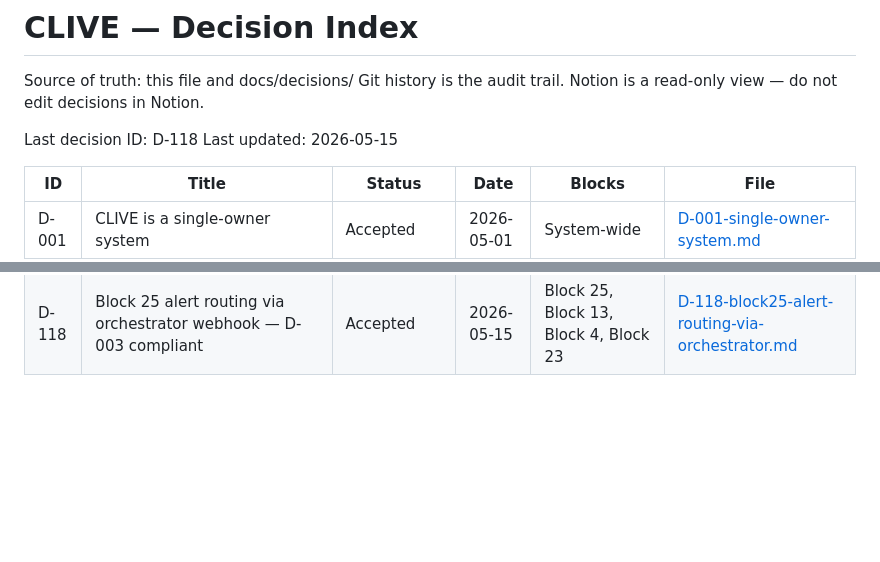
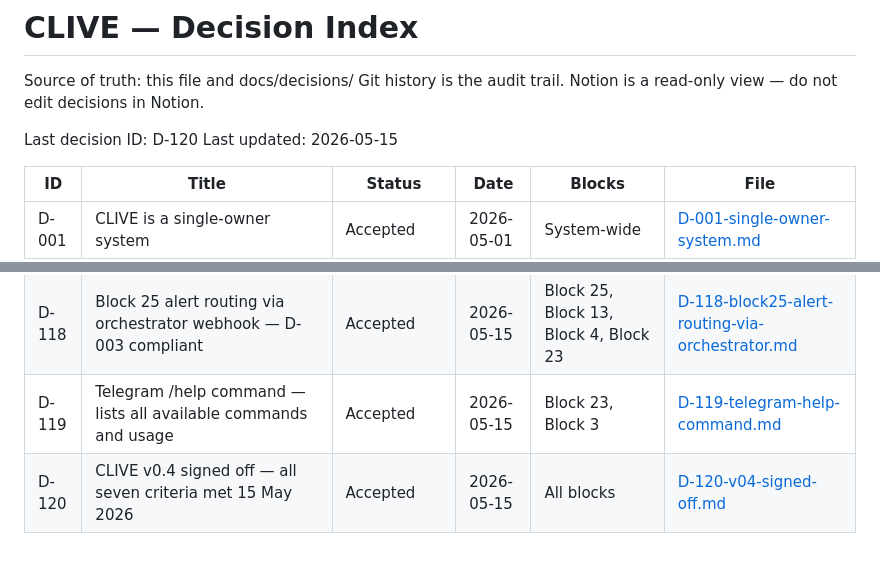
Before and after one commit to halmstraw/clive, a Markdown page: DECISIONS.md, 2 parts joined by grey strips. GitHub-like rendering; blank space fills up the shorter version.

```diff
--- a/DECISIONS.md
+++ b/DECISIONS.md
@@ -4,7 +4,7 @@ Source of truth: this file and docs/decisions/
 Git history is the audit trail.
 Notion is a read-only view — do not edit decisions in Notion.
 
-Last decision ID: D-118
+Last decision ID: D-120
 Last updated: 2026-05-15
 
 | ID | Title | Status | Date | Blocks | File |
@@ -127,3 +127,5 @@ Last updated: 2026-05-15
 | D-116 | CLIVE v0.4 acceptance criteria extended — conversation memory and /status | Accepted | 2026-05-14 | Block 8, Block 13, Block 16, Block 23, Block 28 | [D-116-v04-expanded-acceptance-criteria.md](docs/decisions/D-116-v04-expanded-acceptance-criteria.md) |
 | D-117 | Block 25 observability stack — Prometheus, Loki, Grafana | Accepted | 2026-05-15 | Block 25, Block 27, Block 28 | [D-117-block25-observability-tech-stack.md](docs/decisions/D-117-block25-observability-tech-stack.md) |
 | D-118 | Block 25 alert routing via orchestrator webhook — D-003 compliant | Accepted | 2026-05-15 | Block 25, Block 13, Block 4, Block 23 | [D-118-block25-alert-routing-via-orchestrator.md](docs/decisions/D-118-block25-alert-routing-via-orchestrator.md) |
+| D-119 | Telegram /help command — lists all available commands and usage | Accepted | 2026-05-15 | Block 23, Block 3 | [D-119-telegram-help-command.md](docs/decisions/D-119-telegram-help-command.md) |
+| D-120 | CLIVE v0.4 signed off — all seven criteria met 15 May 2026 | Accepted | 2026-05-15 | All blocks | [D-120-v04-signed-off.md](docs/decisions/D-120-v04-signed-off.md) |
```
Also changed, not shown: docs/decisions/D-120-v04-signed-off.md (added, +50 -0 lines).
